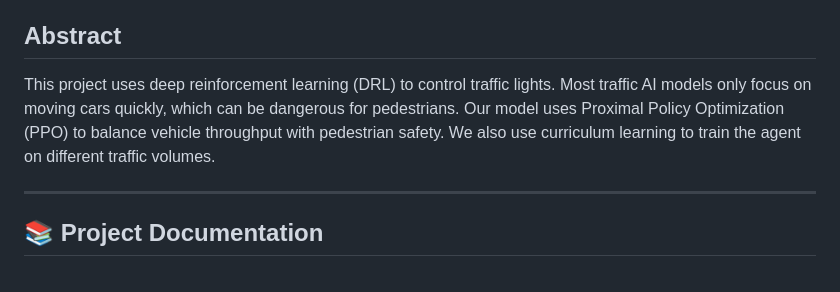
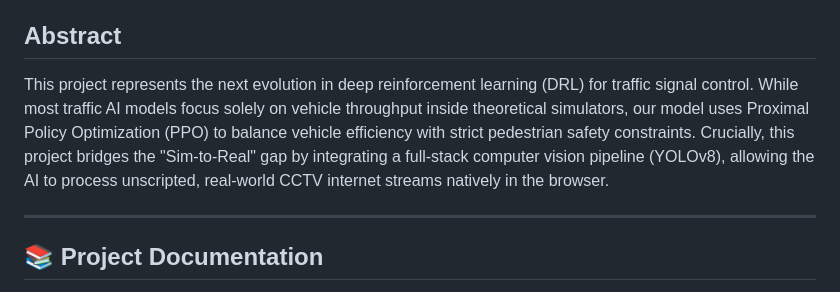
Before and after one commit to SHRS30806/Pedestrian-Density, a Markdown page: README.md, the part around the change. Rendered like a GitHub page.

Commit message:
docs: reframe architecture as an evolution from legacy simulation to real-world live inference

```diff
--- a/README.md
+++ b/README.md
@@ -5,7 +5,7 @@
 
 ## Abstract
 
-This project uses deep reinforcement learning (DRL) to control traffic lights. Most traffic AI models only focus on moving cars quickly, which can be dangerous for pedestrians. Our model uses Proximal Policy Optimization (PPO) to balance vehicle throughput with pedestrian safety. We also use curriculum learning to train the agent on different traffic volumes.
+This project represents the next evolution in deep reinforcement learning (DRL) for traffic signal control. While most traffic AI models focus solely on vehicle throughput inside theoretical simulators, our model uses Proximal Policy Optimization (PPO) to balance vehicle efficiency with strict pedestrian safety constraints. Crucially, this project bridges the "Sim-to-Real" gap by integrating a full-stack computer vision pipeline (YOLOv8), allowing the AI to process unscripted, real-world CCTV internet streams natively in the browser.
 
 ---
 
```
Also changed, not shown: ARCHITECTURE.md (+2 -2 lines), RESEARCH.md (+6 -4 lines).
